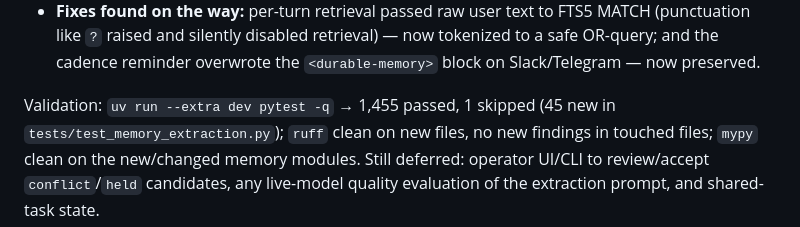
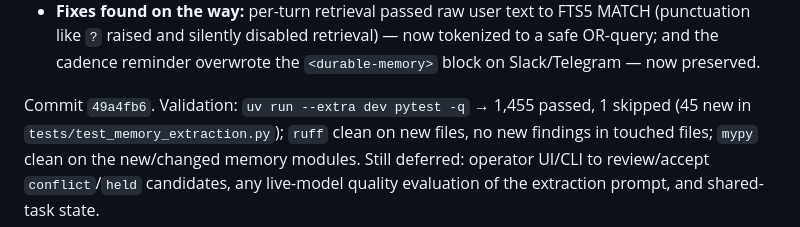
Before and after one commit to iamfuntime/anna, a Markdown page: docs/anna-implementation-status.md, the part around the change. Rendered like a GitHub page.

Commit message:
docs: record memory extraction commit
Co-Authored-By: Claude Sonnet 5.5 <noreply@anthropic.com>

```diff
--- a/docs/anna-implementation-status.md
+++ b/docs/anna-implementation-status.md
@@ -305,7 +305,7 @@ concurrency, a per-day job cap, per-job retry with exponential backoff
   tokenized to a safe OR-query; and the cadence reminder overwrote the
   `<durable-memory>` block on Slack/Telegram — now preserved.
 
-Validation: `uv run --extra dev pytest -q` → 1,455 passed, 1 skipped (45 new in
+Commit `49a4fb6`. Validation: `uv run --extra dev pytest -q` → 1,455 passed, 1 skipped (45 new in
 `tests/test_memory_extraction.py`); `ruff` clean on new files, no new findings
 in touched files; `mypy` clean on the new/changed memory modules. Still
 deferred: operator UI/CLI to review/accept `conflict`/`held` candidates, any
```
